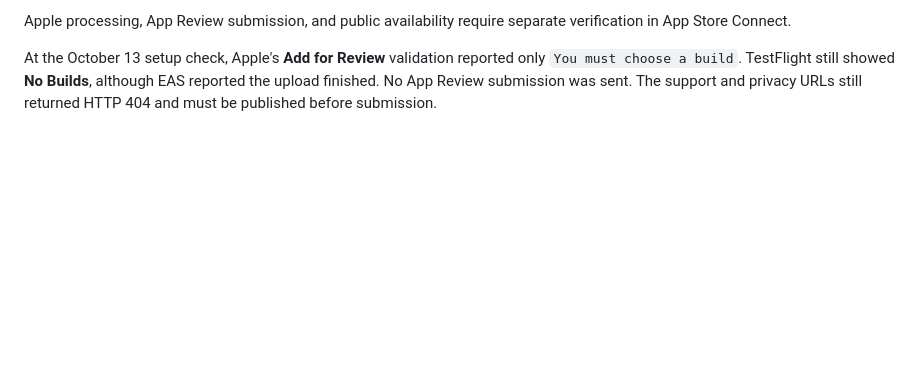
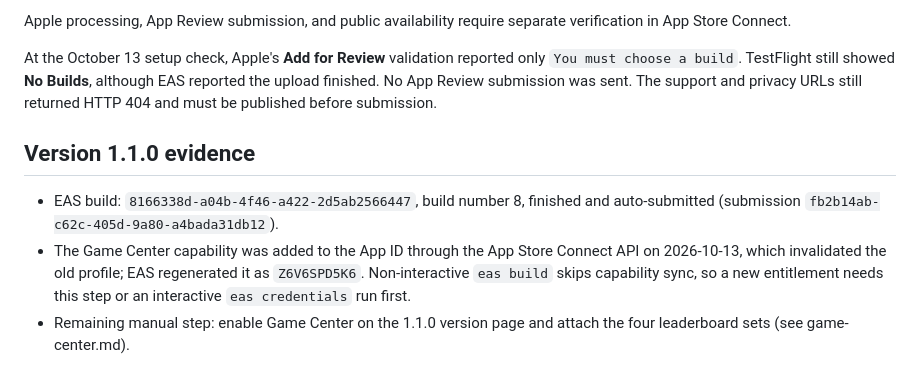
Before and after one commit to Stringsaeed/pewpew, a Markdown page: docs/release.md, the part around the change. GitHub-like rendering; blank space fills up the shorter version.

Commit message:
Record the 1.1.0 build and the Game Center capability step
Co-Authored-By: Claude Fable 5.1 <noreply@anthropic.com>

```diff
--- a/docs/release.md
+++ b/docs/release.md
@@ -91,3 +91,9 @@ The privacy declaration includes a random installation identifier for update del
 Apple processing, App Review submission, and public availability require separate verification in App Store Connect.
 
 At the October 13 setup check, Apple's **Add for Review** validation reported only `You must choose a build`. TestFlight still showed **No Builds**, although EAS reported the upload finished. No App Review submission was sent. The support and privacy URLs still returned HTTP 404 and must be published before submission.
+
+## Version 1.1.0 evidence
+
+- EAS build: `8166338d-a04b-4f46-a422-2d5ab2566447`, build number 8, finished and auto-submitted (submission `fb2b14ab-c62c-405d-9a80-a4bada31db12`).
+- The Game Center capability was added to the App ID through the App Store Connect API on 2026-10-13, which invalidated the old profile; EAS regenerated it as `Z6V6SPD5K6`. Non-interactive `eas build` skips capability sync, so a new entitlement needs this step or an interactive `eas credentials` run first.
+- Remaining manual step: enable Game Center on the 1.1.0 version page and attach the four leaderboard sets (see game-center.md).
```
